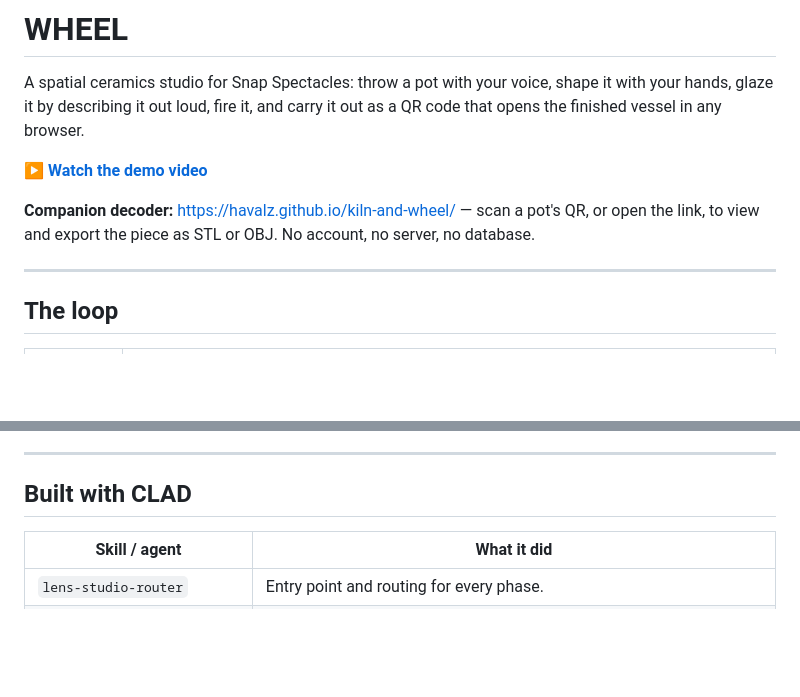
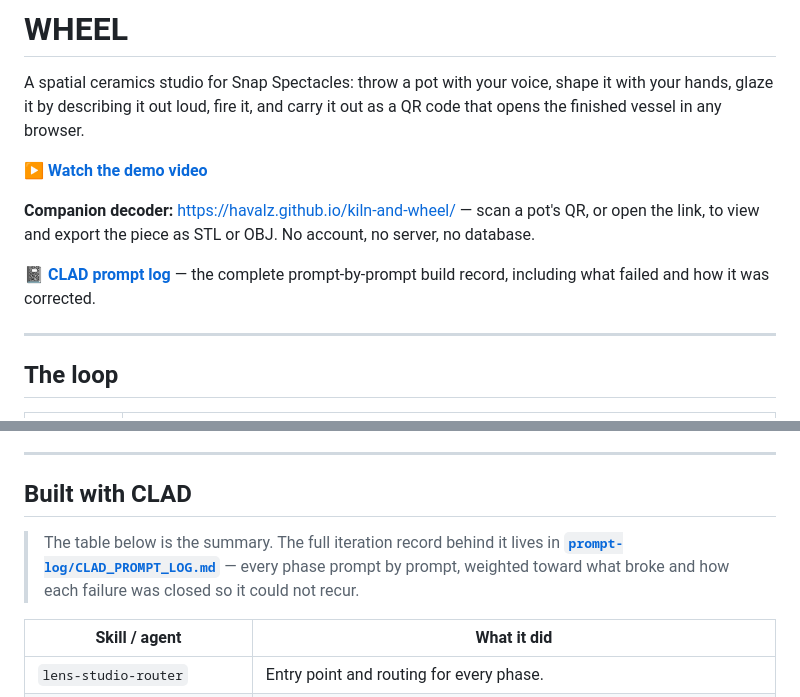
Before and after one commit to Havalz/kiln-and-wheel, a Markdown page: README.md, 2 parts joined by grey strips. Rendered like a GitHub page; blank space fills up the shorter version.

Commit message:
README: link the CLAD prompt log from the top and from Built with CLAD
A reviewer should not have to find the iteration record by browsing the repo
tree. Linked twice by relative path so both work on GitHub: once beside the
demo video and decoder links where it is visible without scrolling, and once
at the head of Built with CLAD, framing that table as the summary and the log
as the full record behind it.

Co-Authored-By: Claude Opus 5 <noreply@anthropic.com>
Claude-Session: https://claude.ai/code/session_01N6h6ehqiL3Us1aKMP8UEgq

```diff
--- a/README.md
+++ b/README.md
@@ -5,6 +5,8 @@ A spatial ceramics studio for Snap Spectacles: throw a pot with your voice, shap
 **[▶ Watch the demo video](https://drive.google.com/file/d/1urlJZoVyDap54IbvJ_SZaNndd7McSsNT/view?usp=sharing)**
 
 **Companion decoder:** <https://havalz.github.io/kiln-and-wheel/> — scan a pot's QR, or open the link, to view and export the piece as STL or OBJ. No account, no server, no database.
+
+**[📓 CLAD prompt log](prompt-log/CLAD_PROMPT_LOG.md)** — the complete prompt-by-prompt build record, including what failed and how it was corrected.
 
 ---
 
@@ -64,6 +66,11 @@ same URL will still open the same pot years from now.
 ---
 
 ## Built with CLAD
+
+> The table below is the summary. The full iteration record behind it lives in
+> **[`prompt-log/CLAD_PROMPT_LOG.md`](prompt-log/CLAD_PROMPT_LOG.md)** — every phase
+> prompt by prompt, weighted toward what broke and how each failure was closed so
+> it could not recur.
 
 | Skill / agent | What it did |
 |---|---|
```
